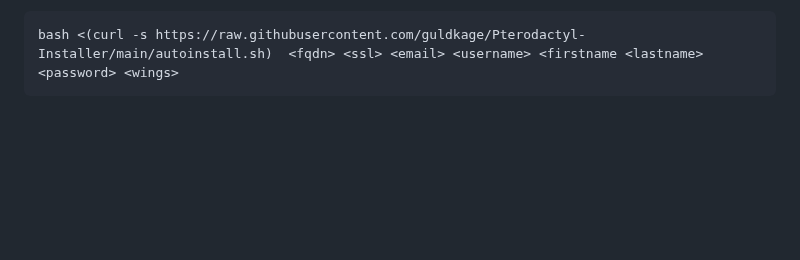
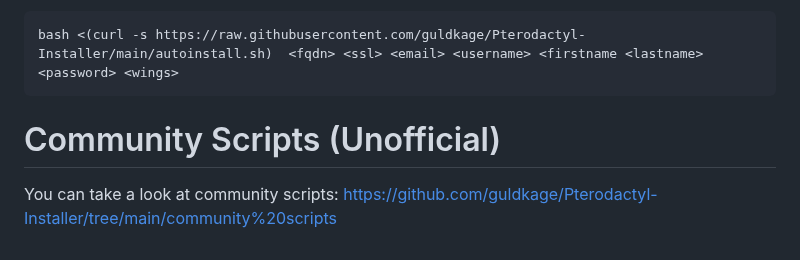
Before and after one commit to guldkage/Pterodactyl-Installer, a Markdown page: README.md, the part around the change. Rendered like a GitHub page; blank space fills up the shorter version.

````diff
--- a/README.md
+++ b/README.md
@@ -91,3 +91,6 @@ It also needs to be run on a fresh version of Ubuntu or Debian.
 ```bash
 bash <(curl -s https://raw.githubusercontent.com/guldkage/Pterodactyl-Installer/main/autoinstall.sh)  <fqdn> <ssl> <email> <username> <firstname <lastname> <password> <wings>
 ```
+
+# Community Scripts (Unofficial)
+You can take a look at community scripts: https://github.com/guldkage/Pterodactyl-Installer/tree/main/community%20scripts
````
